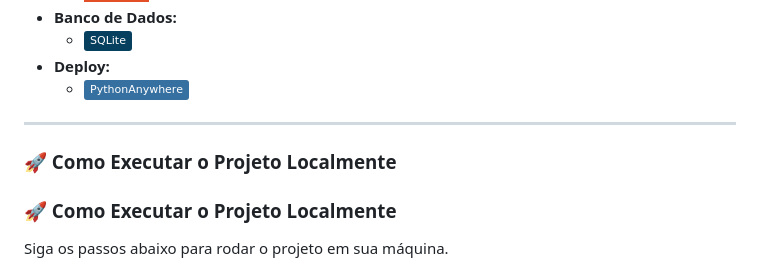
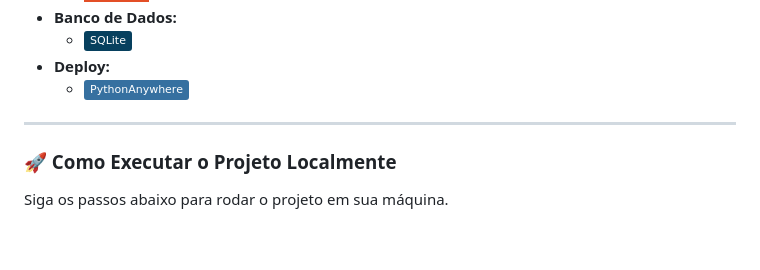
Before and after one commit to carlosMarques2810/portfolio-django-drf, a Markdown page: README.md, the part around the change. GitHub-like rendering; badges without logos; blank space fills up the shorter version.

```diff
--- a/README.md
+++ b/README.md
@@ -33,8 +33,6 @@ Este projeto foi construído utilizando as seguintes tecnologias:
     * ![PythonAnywhere](https://img.shields.io/badge/PythonAnywhere-3670A0?style=flat&compact=true&logo=python&logoColor=white)
 
 ---
-
-### 🚀 Como Executar o Projeto Localmente
 
 ### 🚀 Como Executar o Projeto Localmente
 
```
